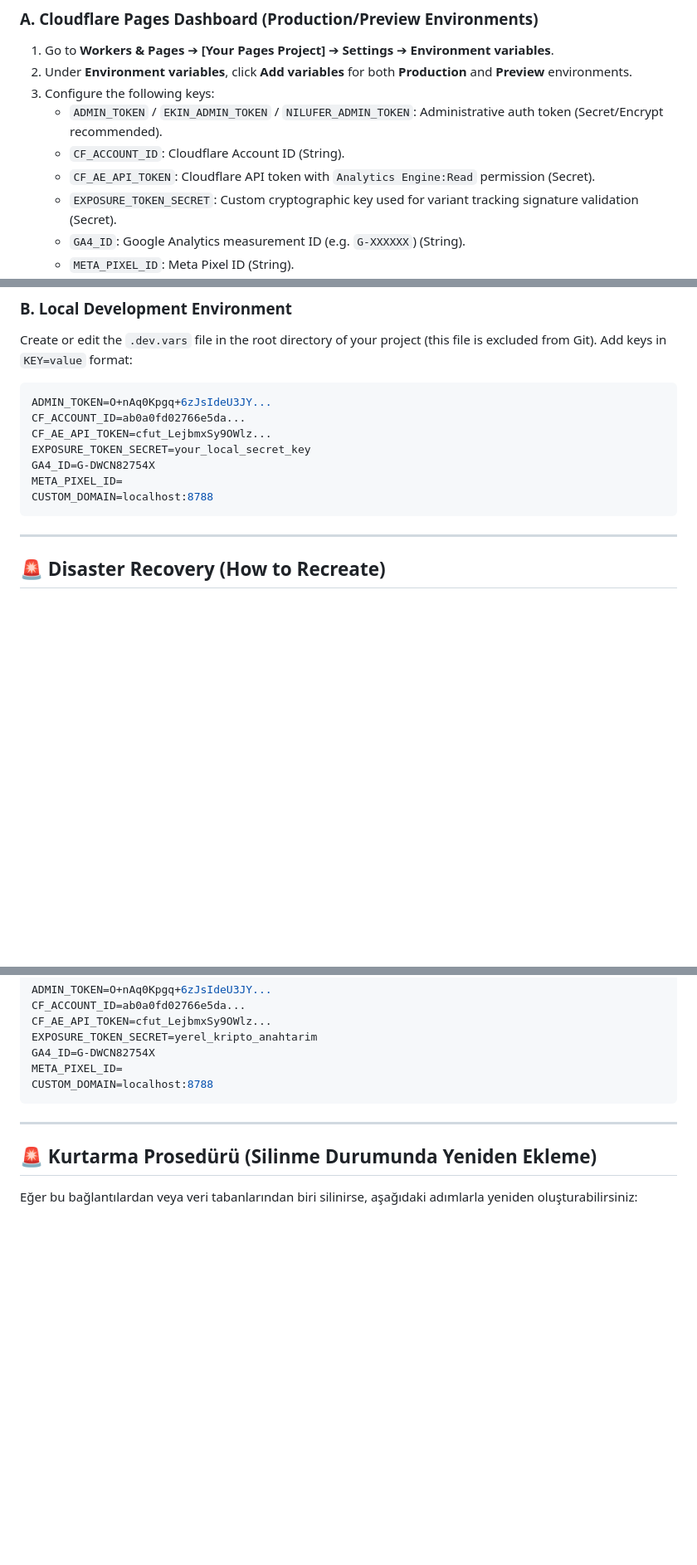
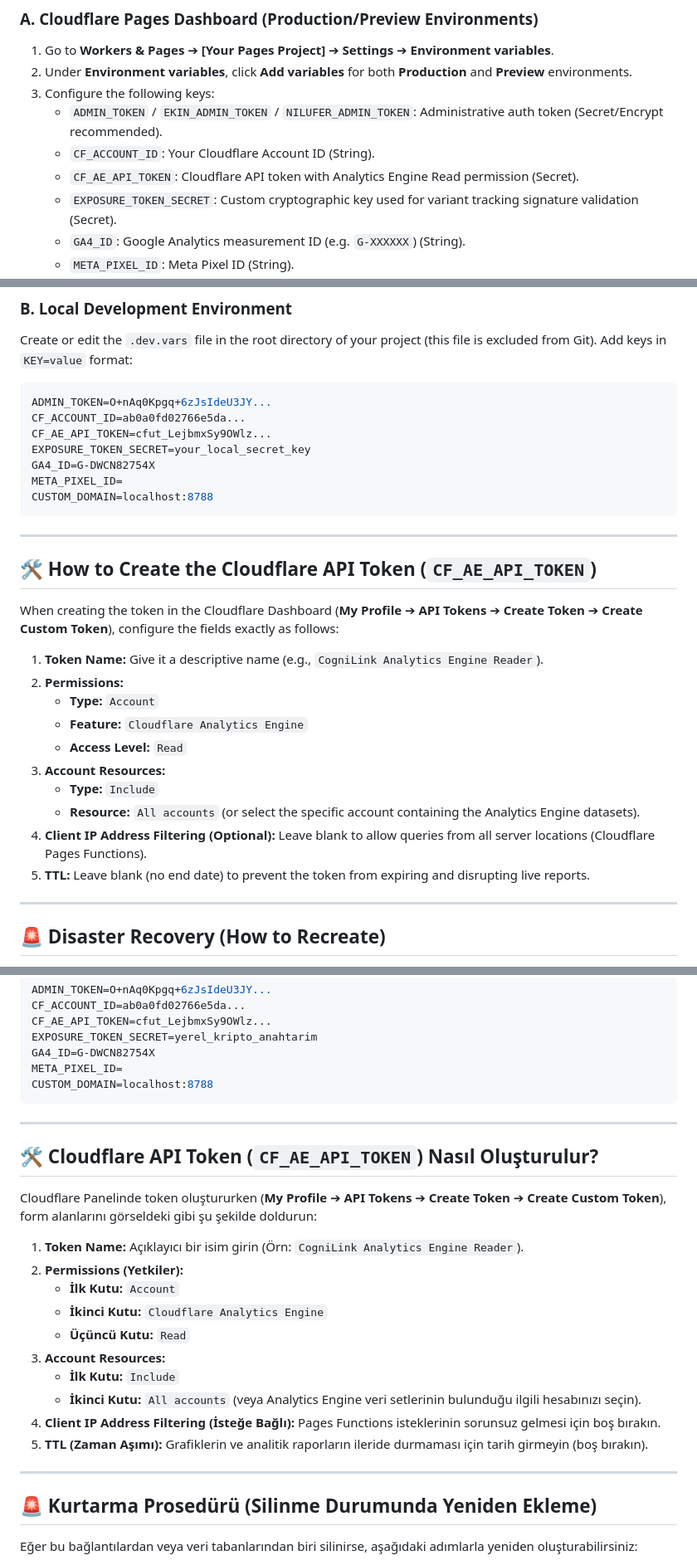
Before and after one commit to ekinyasa/CogniLink-Runtime-Multiproject, a Markdown page: connection_guide.md, 3 parts joined by grey strips. Shown at 83% size. Drawn GitHub-style; blank space fills up the shorter version.

Commit message:
docs: add Cloudflare API Token configuration details to connection_guide.md

````diff
--- a/connection_guide.md
+++ b/connection_guide.md
@@ -92,8 +92,8 @@ To run the application, the environment variables must be defined in the followi
 2. Under **Environment variables**, click **Add variables** for both **Production** and **Preview** environments.
 3. Configure the following keys:
    - `ADMIN_TOKEN` / `EKIN_ADMIN_TOKEN` / `NILUFER_ADMIN_TOKEN`: Administrative auth token (Secret/Encrypt recommended).
-   - `CF_ACCOUNT_ID`: Cloudflare Account ID (String).
-   - `CF_AE_API_TOKEN`: Cloudflare API token with `Analytics Engine:Read` permission (Secret).
+   - `CF_ACCOUNT_ID`: Your Cloudflare Account ID (String).
+   - `CF_AE_API_TOKEN`: Cloudflare API token with Analytics Engine Read permission (Secret).
    - `EXPOSURE_TOKEN_SECRET`: Custom cryptographic key used for variant tracking signature validation (Secret).
    - `GA4_ID`: Google Analytics measurement ID (e.g. `G-XXXXXX`) (String).
    - `META_PIXEL_ID`: Meta Pixel ID (String).
@@ -110,6 +110,23 @@ GA4_ID=G-DWCN82754X
 META_PIXEL_ID=
 CUSTOM_DOMAIN=localhost:8788
 ```
+
+---
+
+## 🛠️ How to Create the Cloudflare API Token (`CF_AE_API_TOKEN`)
+
+When creating the token in the Cloudflare Dashboard (**My Profile** ➔ **API Tokens** ➔ **Create Token** ➔ **Create Custom Token**), configure the fields exactly as follows:
+
+1. **Token Name:** Give it a descriptive name (e.g., `CogniLink Analytics Engine Reader`).
+2. **Permissions:**
+   - **Type:** `Account`
+   - **Feature:** `Cloudflare Analytics Engine`
+   - **Access Level:** `Read`
+3. **Account Resources:**
+   - **Type:** `Include`
+   - **Resource:** `All accounts` (or select the specific account containing the Analytics Engine datasets).
+4. **Client IP Address Filtering (Optional):** Leave blank to allow queries from all server locations (Cloudflare Pages Functions).
+5. **TTL:** Leave blank (no end date) to prevent the token from expiring and disrupting live reports.
 
 ---
 
@@ -251,6 +268,23 @@ CUSTOM_DOMAIN=localhost:8788
 
 ---
 
+## 🛠️ Cloudflare API Token (`CF_AE_API_TOKEN`) Nasıl Oluşturulur?
+
+Cloudflare Panelinde token oluştururken (**My Profile** ➔ **API Tokens** ➔ **Create Token** ➔ **Create Custom Token**), form alanlarını görseldeki gibi şu şekilde doldurun:
+
+1. **Token Name:** Açıklayıcı bir isim girin (Örn: `CogniLink Analytics Engine Reader`).
+2. **Permissions (Yetkiler):**
+   - **İlk Kutu:** `Account`
+   - **İkinci Kutu:** `Cloudflare Analytics Engine`
+   - **Üçüncü Kutu:** `Read`
+3. **Account Resources:**
+   - **İlk Kutu:** `Include`
+   - **İkinci Kutu:** `All accounts` (veya Analytics Engine veri setlerinin bulunduğu ilgili hesabınızı seçin).
+4. **Client IP Address Filtering (İsteğe Bağlı):** Pages Functions isteklerinin sorunsuz gelmesi için boş bırakın.
+5. **TTL (Zaman Aşımı):** Grafiklerin ve analitik raporların ileride durmaması için tarih girmeyin (boş bırakın).
+
+---
+
 ## 🚨 Kurtarma Prosedürü (Silinme Durumunda Yeniden Ekleme)
 
 Eğer bu bağlantılardan veya veri tabanlarından biri silinirse, aşağıdaki adımlarla yeniden oluşturabilirsiniz:
````
